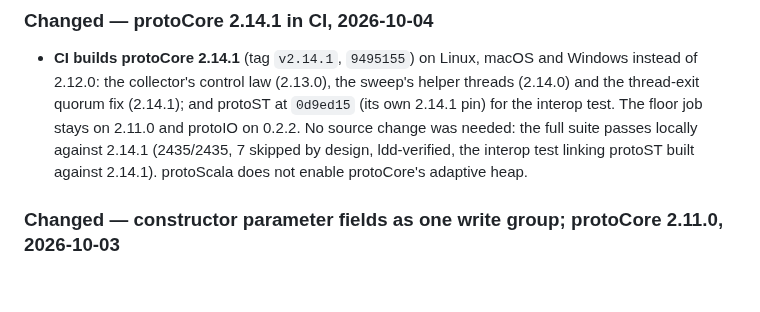
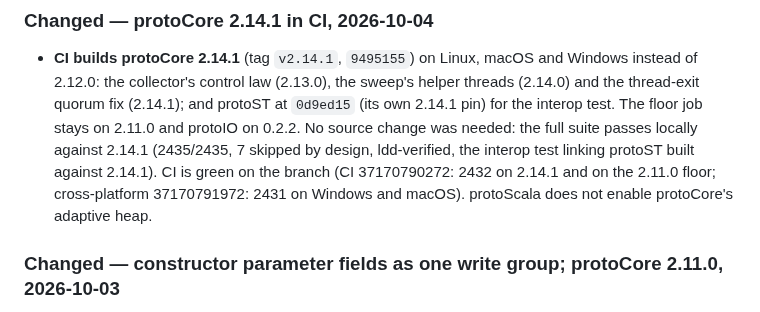
Before and after one commit to gamarino/protoScala, a Markdown page: CHANGELOG.md, the part around the change. Drawn GitHub-style; blank space fills up the shorter version.

Commit message:
docs: test counts and CI runs against protoCore 2.14.1
Co-Authored-By: Claude Opus 5.5 (1M context) <noreply@anthropic.com>

```diff
--- a/CHANGELOG.md
+++ b/CHANGELOG.md
@@ -15,7 +15,9 @@ The format is based on [Keep a Changelog](https://keepachangelog.com/en/1.1.0/).
   floor job stays on 2.11.0 and protoIO on 0.2.2. No source change was
   needed: the full suite passes locally against 2.14.1 (2435/2435, 7 skipped
   by design, ldd-verified, the interop test linking protoST built against
-  2.14.1). protoScala does not enable protoCore's adaptive heap.
+  2.14.1). CI is green on the branch (CI 37170790272: 2432 on 2.14.1 and on
+  the 2.11.0 floor; cross-platform 37170791972: 2431 on Windows and macOS).
+  protoScala does not enable protoCore's adaptive heap.
 
 ### Changed — constructor parameter fields as one write group; protoCore 2.11.0, 2026-10-03
 
```
Also changed, not shown: docs/INSTALLATION.md (+2 -2 lines).
